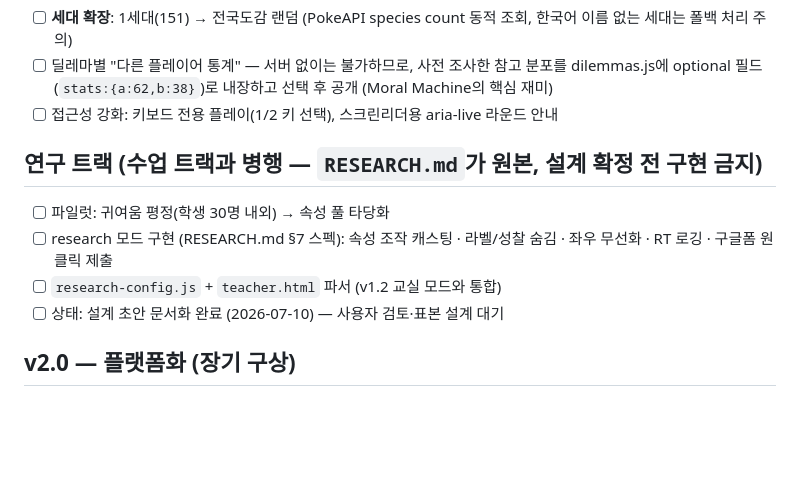
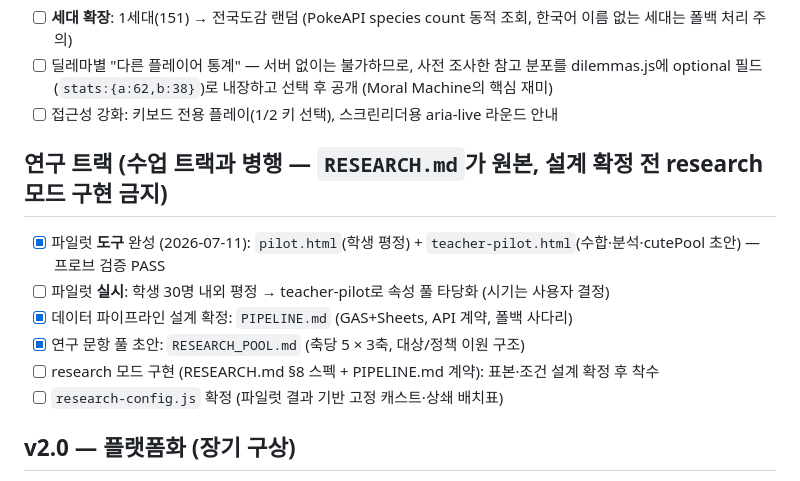
Before and after one commit to jungbucks/poke-ethics, a Markdown page: ROADMAP.md, the part around the change. Drawn GitHub-style; blank space fills up the shorter version.

```diff
--- a/ROADMAP.md
+++ b/ROADMAP.md
@@ -30,12 +30,14 @@
 - [ ] 딜레마별 "다른 플레이어 통계" — 서버 없이는 불가하므로, 사전 조사한 참고 분포를 dilemmas.js에 optional 필드(`stats:{a:62,b:38}`)로 내장하고 선택 후 공개 (Moral Machine의 핵심 재미)
 - [ ] 접근성 강화: 키보드 전용 플레이(1/2 키 선택), 스크린리더용 aria-live 라운드 안내
 
-## 연구 트랙 (수업 트랙과 병행 — `RESEARCH.md`가 원본, 설계 확정 전 구현 금지)
+## 연구 트랙 (수업 트랙과 병행 — `RESEARCH.md`가 원본, 설계 확정 전 research 모드 구현 금지)
 
-- [ ] 파일럿: 귀여움 평정(학생 30명 내외) → 속성 풀 타당화
-- [ ] research 모드 구현 (RESEARCH.md §7 스펙): 속성 조작 캐스팅 · 라벨/성찰 숨김 · 좌우 무선화 · RT 로깅 · 구글폼 원클릭 제출
-- [ ] `research-config.js` + `teacher.html` 파서 (v1.2 교실 모드와 통합)
-- [ ] 상태: 설계 초안 문서화 완료 (2026-07-10) — 사용자 검토·표본 설계 대기
+- [x] 파일럿 **도구** 완성 (2026-07-11): `pilot.html`(학생 평정) + `teacher-pilot.html`(수합·분석·cutePool 초안) — 프로브 검증 PASS
+- [ ] 파일럿 **실시**: 학생 30명 내외 평정 → teacher-pilot로 속성 풀 타당화 (시기는 사용자 결정)
+- [x] 데이터 파이프라인 설계 확정: `PIPELINE.md` (GAS+Sheets, API 계약, 폴백 사다리)
+- [x] 연구 문항 풀 초안: `RESEARCH_POOL.md` (축당 5 × 3축, 대상/정책 이원 구조)
+- [ ] research 모드 구현 (RESEARCH.md §8 스펙 + PIPELINE.md 계약): 표본·조건 설계 확정 후 착수
+- [ ] `research-config.js` 확정 (파일럿 결과 기반 고정 캐스트·상쇄 배치표)
 
 ## v2.0 — 플랫폼화 (장기 구상)
 
```
Also changed, not shown: CLAUDE.md (+7 -2 lines), RESEARCH.md (+1 -0 lines).
